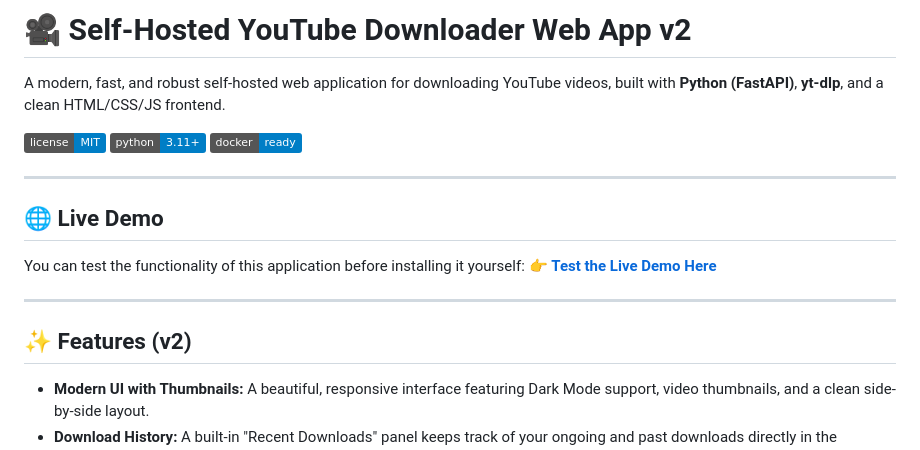
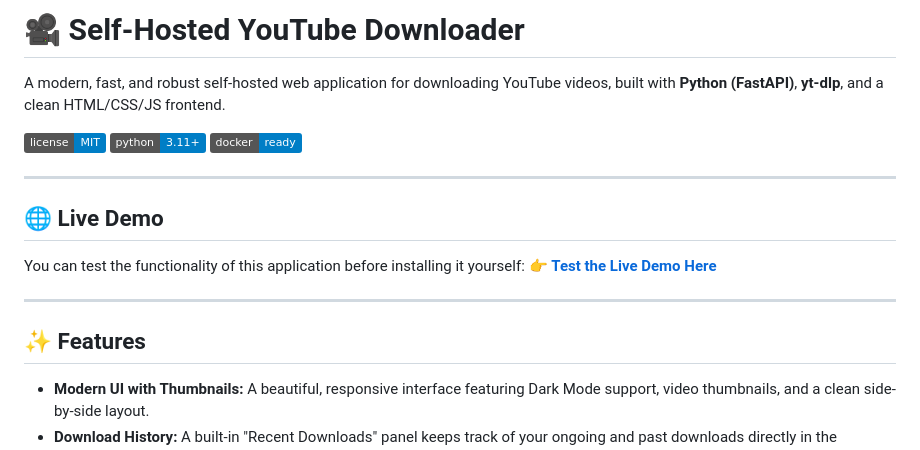
Before and after one commit to theGreenCodeRr/Python-YouTube-Downloader-GUI, a Markdown page: README.md, the part around the change. Rendered like a GitHub page; badges without logos.

Commit message:
Revise README for Self-Hosted YouTube Downloader
Updated the README to reflect the new versioning and features.

```diff
--- a/README.md
+++ b/README.md
@@ -1,4 +1,4 @@
-# 🎥 Self-Hosted YouTube Downloader Web App v2
+# 🎥 Self-Hosted YouTube Downloader
 
 A modern, fast, and robust self-hosted web application for downloading YouTube videos, built with **Python (FastAPI)**, **yt-dlp**, and a clean HTML/CSS/JS frontend.
 
@@ -15,7 +15,7 @@ You can test the functionality of this application before installing it yourself
 
 ---
 
-## ✨ Features (v2)
+## ✨ Features
 
 * **Modern UI with Thumbnails:** A beautiful, responsive interface featuring Dark Mode support, video thumbnails, and a clean side-by-side layout.
 * **Download History:** A built-in "Recent Downloads" panel keeps track of your ongoing and past downloads directly in the browser.
```
